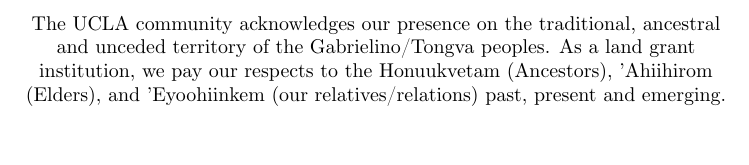
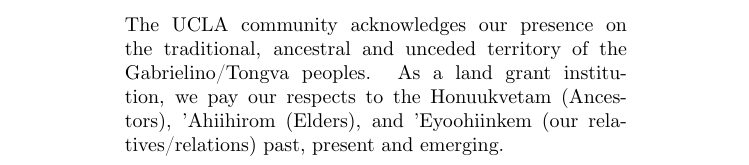
Before and after one commit to AbhinavMadahar/thesis, a LaTeX thesis (thesis/thesis.tex, which reads thesis/1-frontmatter/land-acknowledgement.tex): part of page 2 of 15, cut so that both start at the same text. Compiled offline with XeLaTeX.

Commit message:
Justify land acknowledgement page

```diff
--- a/thesis/1-frontmatter/land-acknowledgement.tex
+++ b/thesis/1-frontmatter/land-acknowledgement.tex
@@ -2,7 +2,9 @@
 
 \vspace*{\fill}
 \begin{center}
-    The UCLA community acknowledges our presence on the traditional, ancestral and unceded territory of the Gabrielino/Tongva peoples.
-    As a land grant institution, we pay our respects to the Honuukvetam (Ancestors), 'Ahiihirom (Elders), and 'Eyoohiinkem (our relatives/relations) past, present and emerging.
+    \begin{minipage}{.7\linewidth}
+        The UCLA community acknowledges our presence on the traditional, ancestral and unceded territory of the Gabrielino/Tongva peoples.
+        As a land grant institution, we pay our respects to the Honuukvetam (Ancestors), 'Ahiihirom (Elders), and 'Eyoohiinkem (our relatives/relations) past, present and emerging.
+    \end{minipage}
 \end{center}
 \vspace*{\fill}
```
Also changed, not shown: thesis/thesis.pdf.
